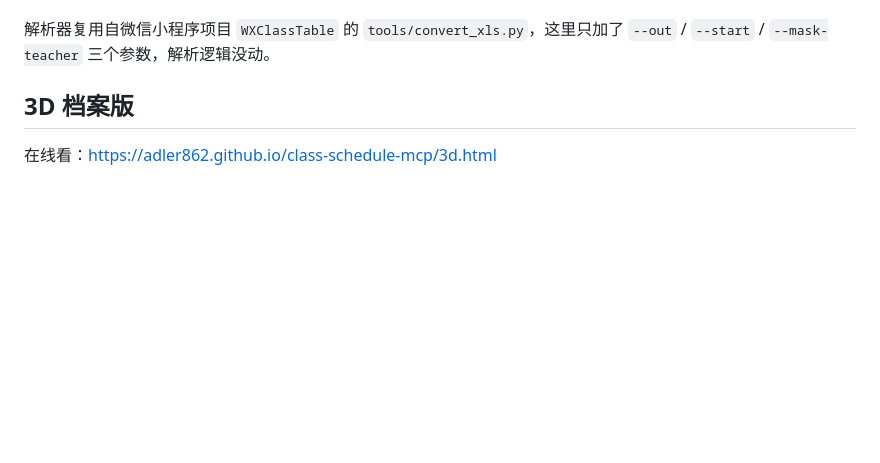
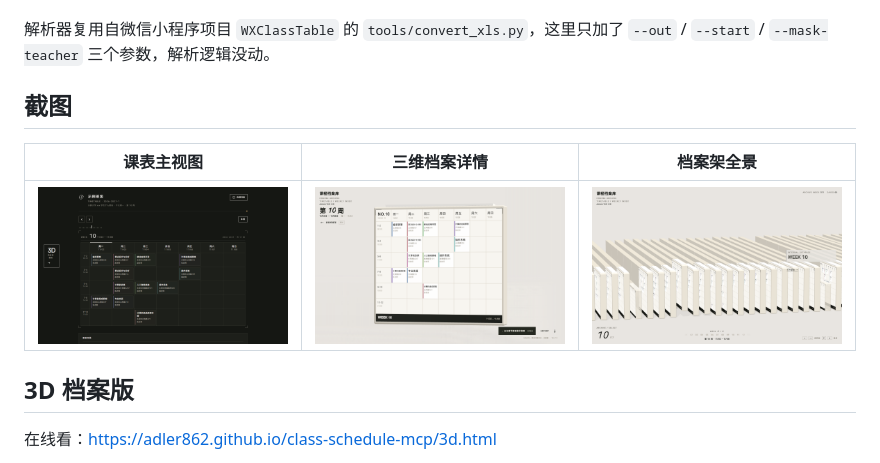
Before and after one commit to Adler862/class-schedule-mcp, a Markdown page: README.md, the part around the change. GitHub-like rendering; pictures changed too: docs/screenshots/detail.png (added), docs/screenshots/main.png (added), docs/screenshots/rack.png (added); blank space fills up the shorter version.

Commit message:
docs: 加三张截图（课表主视图 / 三维详情 / 档案架全景）
README 顶部加「截图」一节引用它们，方便外部读者一眼看到作品长什么样。

```diff
--- a/README.md
+++ b/README.md
@@ -120,6 +120,12 @@ python tools/build_single.py --courses config/mine.json --out dist/我的课表.
 
 解析器复用自微信小程序项目 `WXClassTable` 的 `tools/convert_xls.py`，这里只加了
 `--out` / `--start` / `--mask-teacher` 三个参数，解析逻辑没动。
+
+## 截图
+
+| 课表主视图 | 三维档案详情 | 档案架全景 |
+|---|---|---|
+| ![](docs/screenshots/main.png) | ![](docs/screenshots/detail.png) | ![](docs/screenshots/rack.png) |
 
 ## 3D 档案版
 
```
